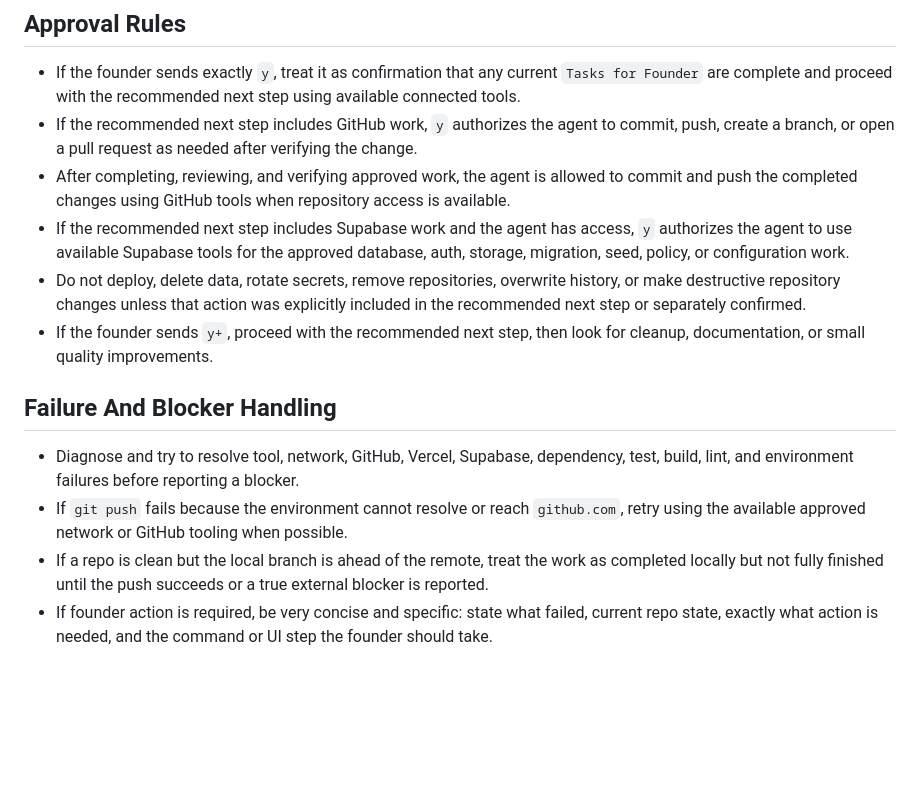
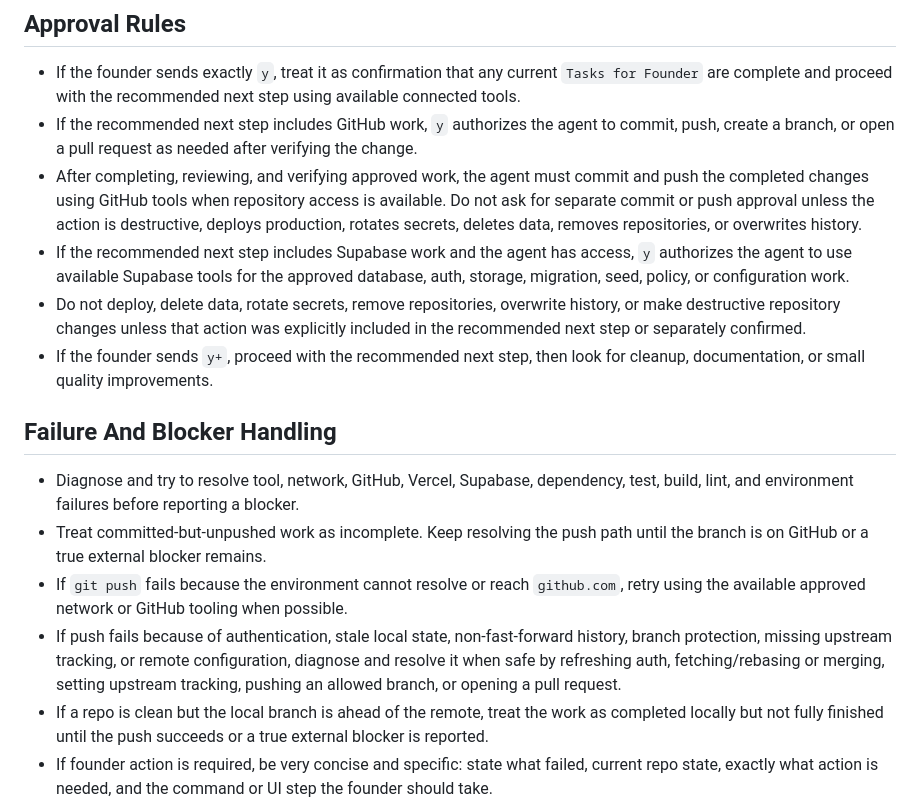
Before and after one commit to jaylamanca94/apollo, a Markdown page: AGENT-README.md, the part around the change. Drawn GitHub-style; blank space fills up the shorter version.

Commit message:
Clarify agent commit and push workflow

```diff
--- a/AGENT-README.md
+++ b/AGENT-README.md
@@ -66,7 +66,7 @@ Use `DESIGN-README.md` as the product's design source of truth.
 
 - If the founder sends exactly `y`, treat it as confirmation that any current `Tasks for Founder` are complete and proceed with the recommended next step using available connected tools.
 - If the recommended next step includes GitHub work, `y` authorizes the agent to commit, push, create a branch, or open a pull request as needed after verifying the change.
-- After completing, reviewing, and verifying approved work, the agent is allowed to commit and push the completed changes using GitHub tools when repository access is available.
+- After completing, reviewing, and verifying approved work, the agent must commit and push the completed changes using GitHub tools when repository access is available. Do not ask for separate commit or push approval unless the action is destructive, deploys production, rotates secrets, deletes data, removes repositories, or overwrites history.
 - If the recommended next step includes Supabase work and the agent has access, `y` authorizes the agent to use available Supabase tools for the approved database, auth, storage, migration, seed, policy, or configuration work.
 - Do not deploy, delete data, rotate secrets, remove repositories, overwrite history, or make destructive repository changes unless that action was explicitly included in the recommended next step or separately confirmed.
 - If the founder sends `y+`, proceed with the recommended next step, then look for cleanup, documentation, or small quality improvements.
@@ -74,7 +74,9 @@ Use `DESIGN-README.md` as the product's design source of truth.
 ## Failure And Blocker Handling
 
 - Diagnose and try to resolve tool, network, GitHub, Vercel, Supabase, dependency, test, build, lint, and environment failures before reporting a blocker.
+- Treat committed-but-unpushed work as incomplete. Keep resolving the push path until the branch is on GitHub or a true external blocker remains.
 - If `git push` fails because the environment cannot resolve or reach `github.com`, retry using the available approved network or GitHub tooling when possible.
+- If push fails because of authentication, stale local state, non-fast-forward history, branch protection, missing upstream tracking, or remote configuration, diagnose and resolve it when safe by refreshing auth, fetching/rebasing or merging, setting upstream tracking, pushing an allowed branch, or opening a pull request.
 - If a repo is clean but the local branch is ahead of the remote, treat the work as completed locally but not fully finished until the push succeeds or a true external blocker is reported.
 - If founder action is required, be very concise and specific: state what failed, current repo state, exactly what action is needed, and the command or UI step the founder should take.
 - Do not bury a required founder action in a long report.
```
